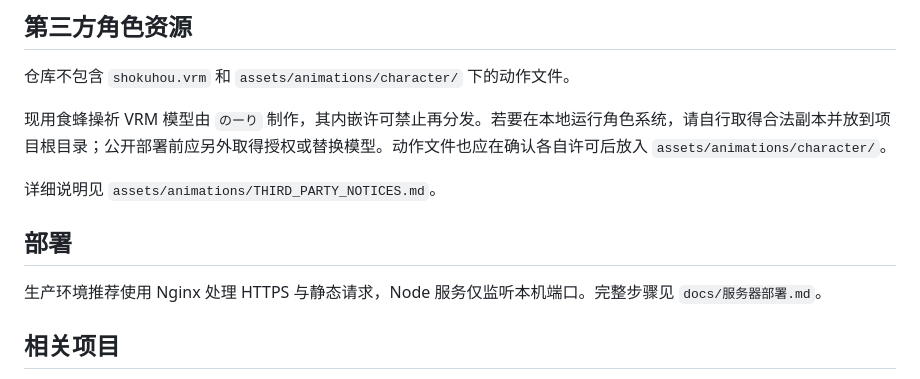
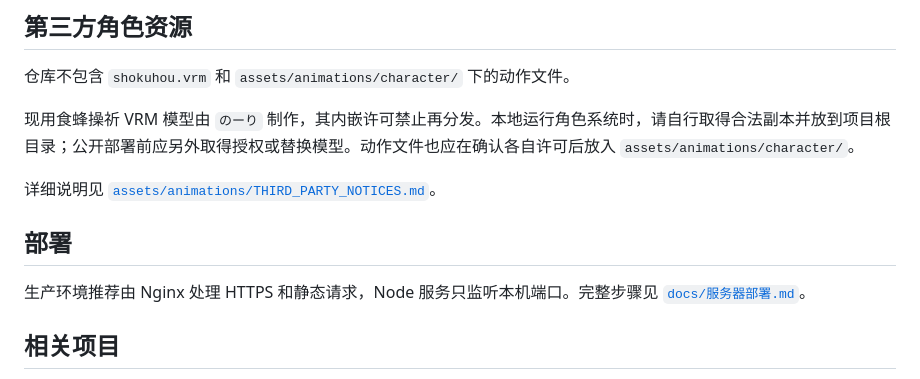
Before and after one commit to YuBan834/paperframe-website-v2, a Markdown page: README.md, the part around the change printed below. Rendered like a GitHub page.

```diff
--- a/README.md
+++ b/README.md
@@ -26,13 +38,13 @@ npm run dev
 
 仓库不包含 `shokuhou.vrm` 和 `assets/animations/character/` 下的动作文件。
 
-现用食蜂操祈 VRM 模型由 `のーり` 制作，其内嵌许可禁止再分发。若要在本地运行角色系统，请自行取得合法副本并放到项目根目录；公开部署前应另外取得授权或替换模型。动作文件也应在确认各自许可后放入 `assets/animations/character/`。
+现用食蜂操祈 VRM 模型由 `のーり` 制作，其内嵌许可禁止再分发。本地运行角色系统时，请自行取得合法副本并放到项目根目录；公开部署前应另外取得授权或替换模型。动作文件也应在确认各自许可后放入 `assets/animations/character/`。
 
-详细说明见 `assets/animations/THIRD_PARTY_NOTICES.md`。
+详细说明见 [`assets/animations/THIRD_PARTY_NOTICES.md`](assets/animations/THIRD_PARTY_NOTICES.md)。
 
 ## 部署
 
-生产环境推荐使用 Nginx 处理 HTTPS 与静态请求，Node 服务仅监听本机端口。完整步骤见 `docs/服务器部署.md`。
+生产环境推荐由 Nginx 处理 HTTPS 和静态请求，Node 服务只监听本机端口。完整步骤见 [`docs/服务器部署.md`](docs/服务器部署.md)。
 
 ## 相关项目
 
```
Also changed, not shown: other parts of README.md (+17 -5 lines), docs/media/desktop.png (added), docs/media/login.png (added).
